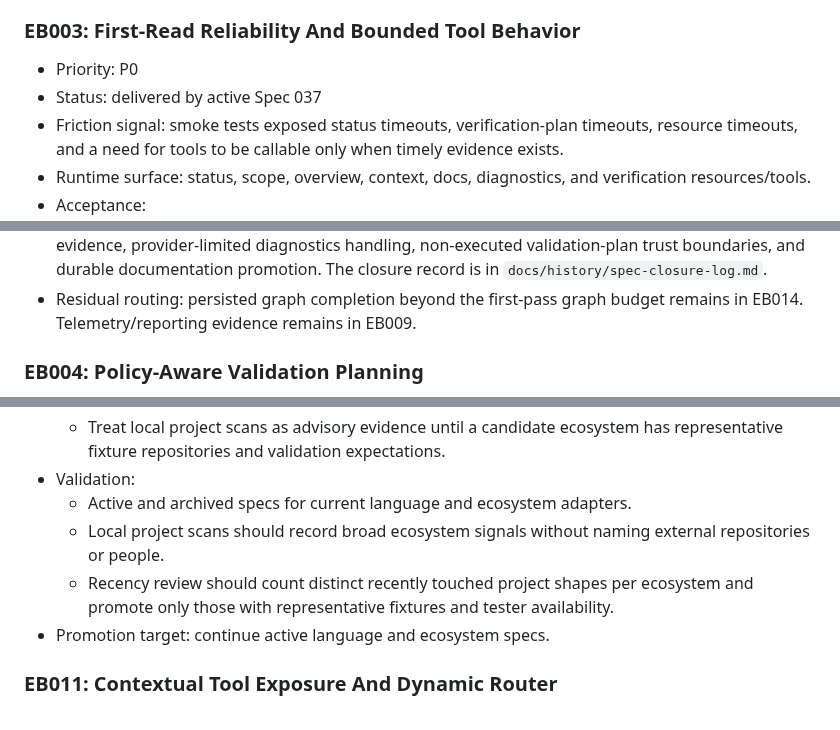
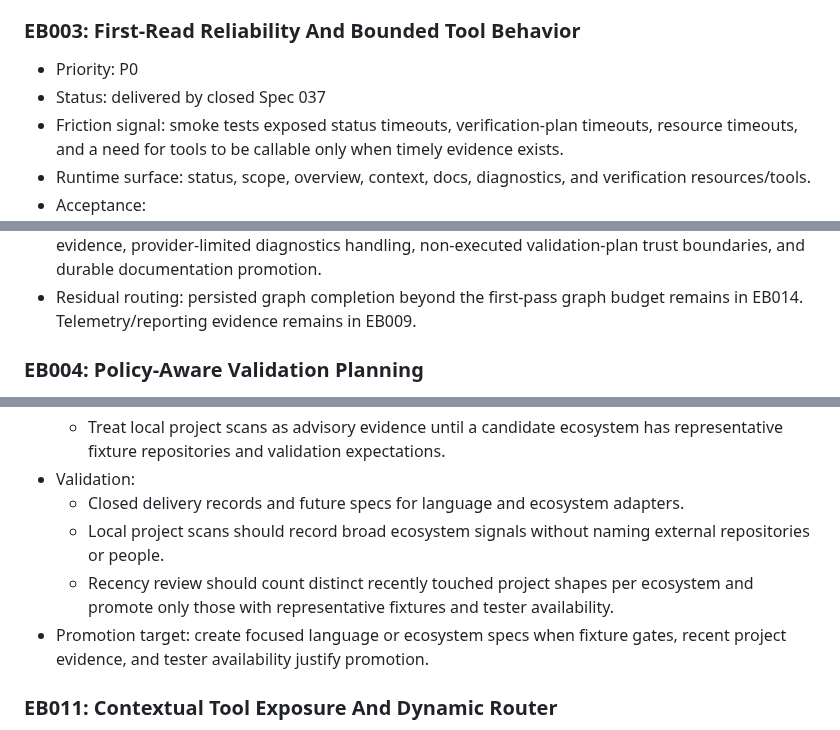
Before and after one commit to Auriora/agent-workbench, a Markdown page: docs/backlog/README.md, 3 parts joined by grey strips. Drawn GitHub-style.

Commit message:
Clean stale backlog lifecycle status

```diff
--- a/docs/backlog/README.md
+++ b/docs/backlog/README.md
@@ -172,7 +172,7 @@ or runtime telemetry.
 ### EB003: First-Read Reliability And Bounded Tool Behavior
 
 - Priority: P0
-- Status: delivered by active Spec 037
+- Status: delivered by closed Spec 037
 - Friction signal: smoke tests exposed status timeouts, verification-plan
   timeouts, resource timeouts, and a need for tools to be callable only when
   timely evidence exists.
@@ -192,7 +193,6 @@ or runtime telemetry.
   metadata, bounded hidden-work evidence,
   provider-limited diagnostics handling, non-executed validation-plan trust
-  boundaries, and durable documentation promotion. The closure record is in
-  `docs/history/spec-closure-log.md`.
+  boundaries, and durable documentation promotion.
 - Residual routing: persisted graph completion beyond the first-pass graph
   budget remains in EB014. Telemetry/reporting evidence remains in EB009.
 
@@ -357,13 +357,15 @@ or runtime telemetry.
   - Treat local project scans as advisory evidence until a candidate ecosystem
     has representative fixture repositories and validation expectations.
 - Validation:
-  - Active and archived specs for current language and ecosystem adapters.
+  - Closed delivery records and future specs for language and ecosystem
+    adapters.
   - Local project scans should record broad ecosystem signals without naming
     external repositories or people.
   - Recency review should count distinct recently touched project shapes per
     ecosystem and promote only those with representative fixtures and tester
     availability.
-- Promotion target: continue active language and ecosystem specs.
+- Promotion target: create focused language or ecosystem specs when fixture
+  gates, recent project evidence, and tester availability justify promotion.
 
 ### EB011: Contextual Tool Exposure And Dynamic Router
 
```
Also changed, not shown: other parts of docs/backlog/README.md (+5 -4 lines).
